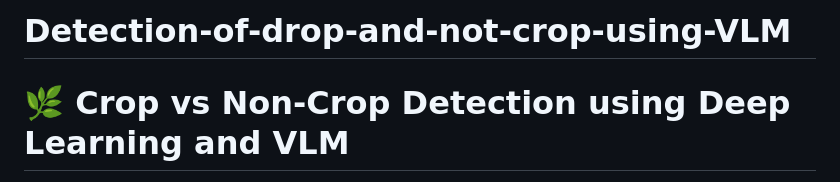
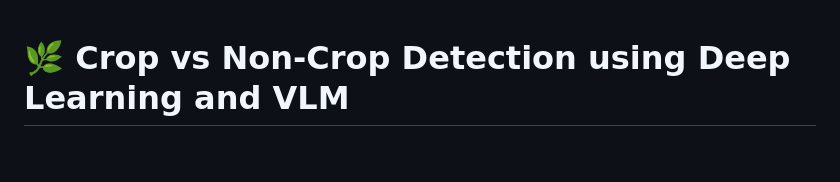
Before and after one commit to manish-656/Detection-of-drop-and-not-crop-using-VLM, a Markdown page: README.md, the part around the change. Drawn GitHub-style; blank space fills up the shorter version.

```diff
--- a/README.md
+++ b/README.md
@@ -1,5 +1,3 @@
-# Detection-of-drop-and-not-crop-using-VLM
-
 
 # 🌿 Crop vs Non-Crop Detection using Deep Learning and VLM
 
```
